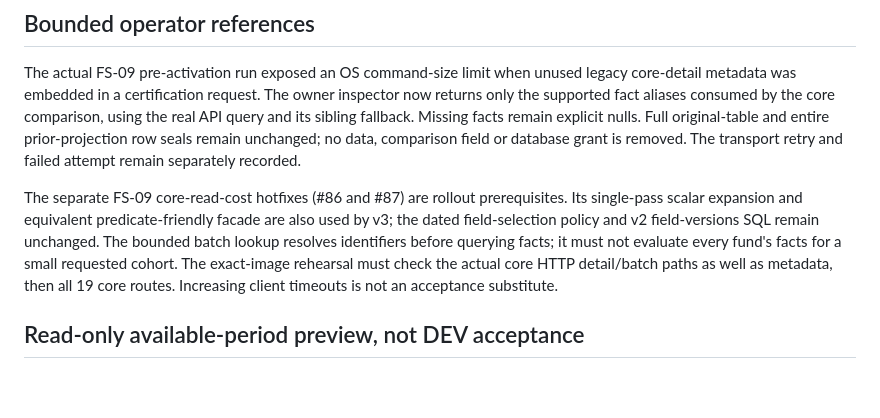
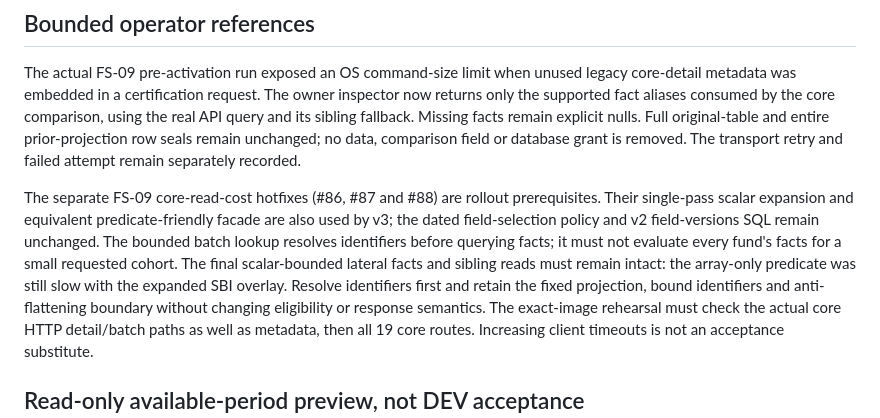
Before and after one commit to trillionlane/tlws-mfindia, a Markdown page: docs/FS10_KOTAK_ONBOARDING.md, the part around the change. Rendered like a GitHub page; blank space fills up the shorter version.

Commit message:
Document final scalar-bounded read prerequisite for Kotak rollout

```diff
--- a/docs/FS10_KOTAK_ONBOARDING.md
+++ b/docs/FS10_KOTAK_ONBOARDING.md
@@ -86,11 +86,15 @@ facts remain explicit nulls. Full original-table and entire prior-projection
 row seals remain unchanged; no data, comparison field or database grant is
 removed. The transport retry and failed attempt remain separately recorded.
 
-The separate FS-09 core-read-cost hotfixes (#86 and #87) are rollout prerequisites.
-Its single-pass scalar expansion and equivalent predicate-friendly facade are
+The separate FS-09 core-read-cost hotfixes (#86, #87 and #88) are rollout prerequisites.
+Their single-pass scalar expansion and equivalent predicate-friendly facade are
 also used by v3; the dated field-selection policy and v2 field-versions SQL
 remain unchanged. The bounded batch lookup resolves identifiers before querying
 facts; it must not evaluate every fund's facts for a small requested cohort.
+The final scalar-bounded lateral facts and sibling reads must remain intact:
+the array-only predicate was still slow with the expanded SBI overlay. Resolve
+identifiers first and retain the fixed projection, bound identifiers and
+anti-flattening boundary without changing eligibility or response semantics.
 The exact-image rehearsal must check the actual core HTTP
 detail/batch paths as well as metadata, then all 19 core routes. Increasing
 client timeouts is not an acceptance substitute.
```
